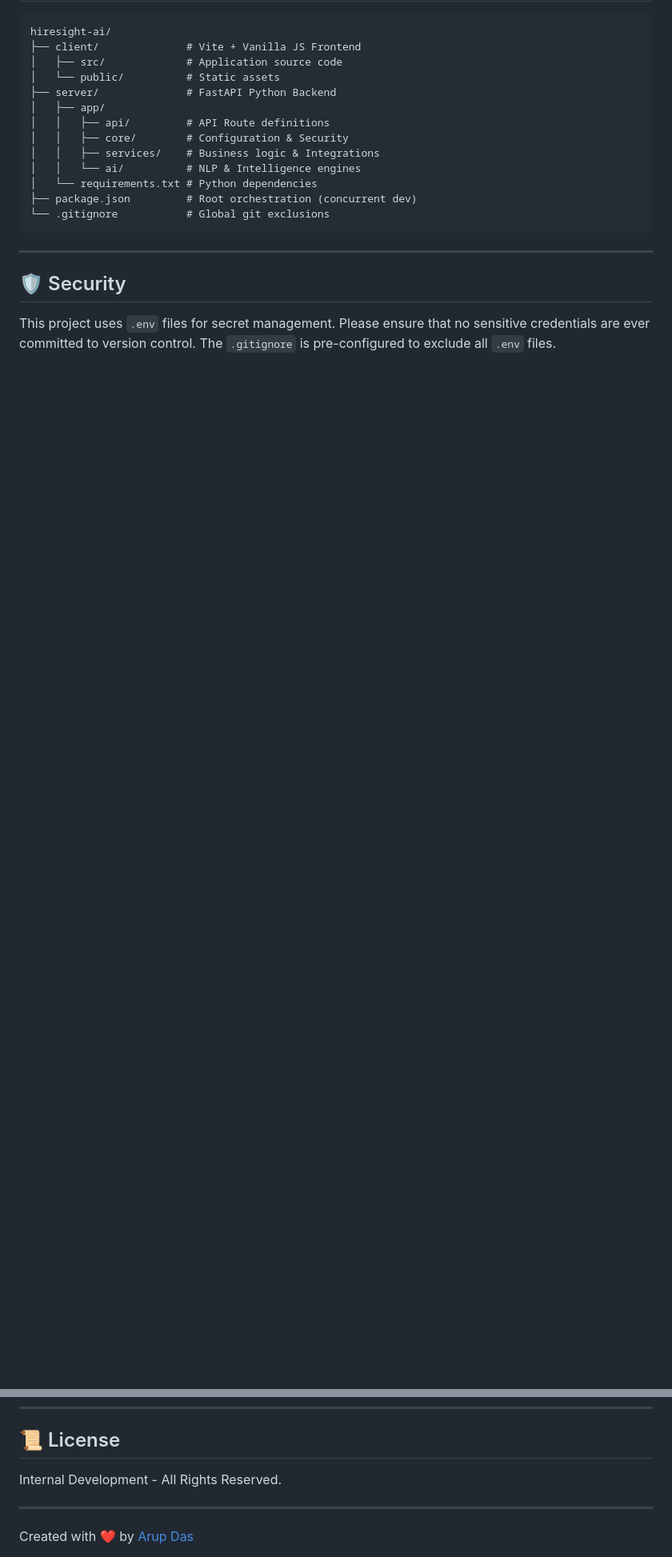
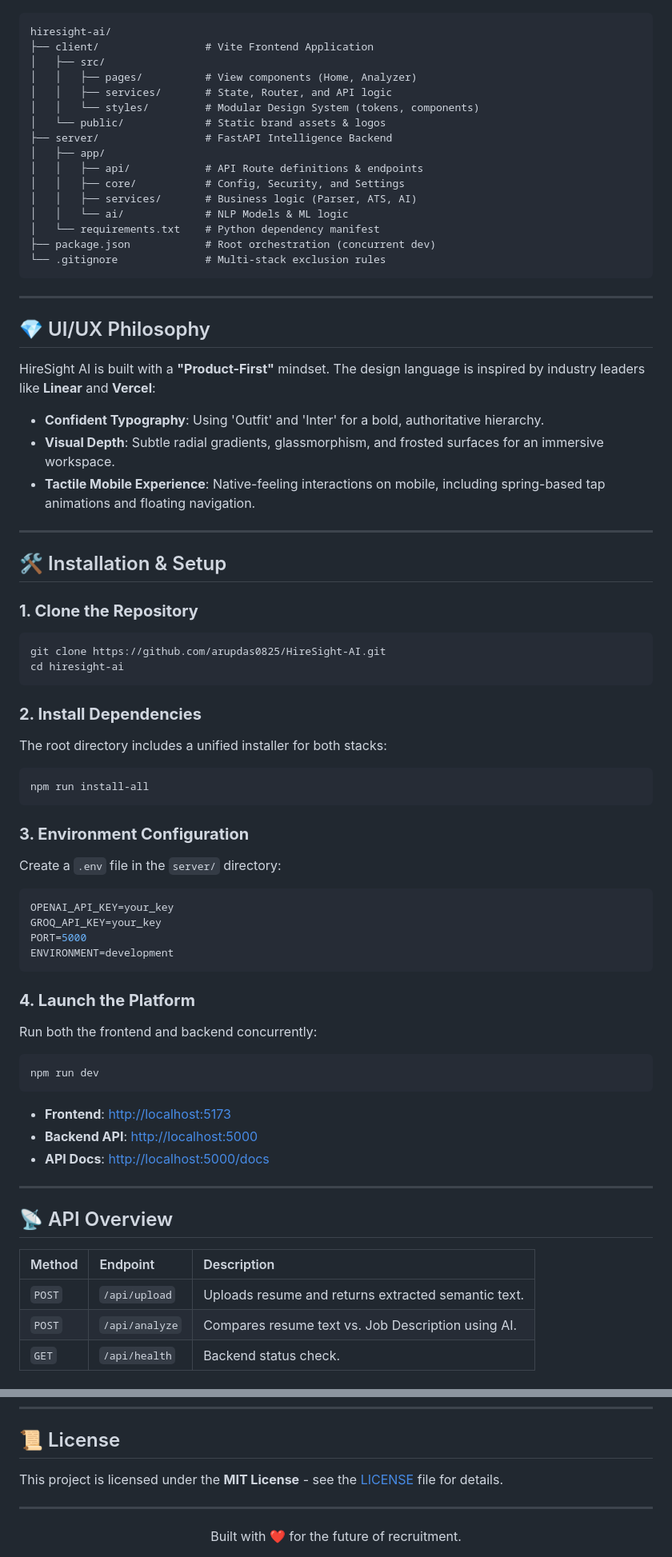
Before and after one commit to arupdas0825/HireSight-AI, a Markdown page: README.md, 2 parts joined by grey strips. Shown at 80% size. Rendered like a GitHub page; blank space fills up the shorter version.

Commit message:
feat: rebuild readme.md

````diff
--- a/README.md
+++ b/README.md
@@ -86,21 +74,73 @@ npm run dev
 
 ```text
 hiresight-ai/
-├── client/              # Vite + Vanilla JS Frontend
-│   ├── src/             # Application source code
-│   └── public/          # Static assets
-├── server/              # FastAPI Python Backend
+├── client/                 # Vite Frontend Application
+│   ├── src/
+│   │   ├── pages/          # View components (Home, Analyzer)
+│   │   ├── services/       # State, Router, and API logic
+│   │   └── styles/         # Modular Design System (tokens, components)
+│   └── public/             # Static brand assets & logos
+├── server/                 # FastAPI Intelligence Backend
 │   ├── app/
-│   │   ├── api/         # API Route definitions
-│   │   ├── core/        # Configuration & Security
-│   │   ├── services/    # Business logic & Integrations
-│   │   └── ai/          # NLP & Intelligence engines
-│   └── requirements.txt # Python dependencies
-├── package.json         # Root orchestration (concurrent dev)
-└── .gitignore           # Global git exclusions
+│   │   ├── api/            # API Route definitions & endpoints
+│   │   ├── core/           # Config, Security, and Settings
+│   │   ├── services/       # Business logic (Parser, ATS, AI)
+│   │   └── ai/             # NLP Models & ML logic
+│   └── requirements.txt    # Python dependency manifest
+├── package.json            # Root orchestration (concurrent dev)
+└── .gitignore              # Multi-stack exclusion rules
 ```
 
 ---
 
-## 🛡️ Security
-This project uses `.env` files for secret management. Please ensure that no sensitive credentials are ever committed to version control. The `.gitignore` is pre-configured to exclude all `.env` files.
+## 💎 UI/UX Philosophy
+
+HireSight AI is built with a **"Product-First"** mindset. The design language is inspired by industry leaders like **Linear** and **Vercel**:
+- **Confident Typography**: Using 'Outfit' and 'Inter' for a bold, authoritative hierarchy.
+- **Visual Depth**: Subtle radial gradients, glassmorphism, and frosted surfaces for an immersive workspace.
+- **Tactile Mobile Experience**: Native-feeling interactions on mobile, including spring-based tap animations and floating navigation.
+
+---
+
+## 🛠️ Installation & Setup
+
+### **1. Clone the Repository**
+```bash
+git clone https://github.com/arupdas0825/HireSight-AI.git
+cd hiresight-ai
+```
+
+### **2. Install Dependencies**
+The root directory includes a unified installer for both stacks:
+```bash
+npm run install-all
+```
+
+### **3. Environment Configuration**
+Create a `.env` file in the `server/` directory:
+```env
+OPENAI_API_KEY=your_key
+GROQ_API_KEY=your_key
+PORT=5000
+ENVIRONMENT=development
+```
+
+### **4. Launch the Platform**
+Run both the frontend and backend concurrently:
+```bash
+npm run dev
+```
+- **Frontend**: [http://localhost:5173](http://localhost:5173)
+- **Backend API**: [http://localhost:5000](http://localhost:5000)
+- **API Docs**: [http://localhost:5000/docs](http://localhost:5000/docs)
+
+---
+
+## 📡 API Overview
+
+| Method | Endpoint | Description |
+| :--- | :--- | :--- |
+| `POST` | `/api/upload` | Uploads resume and returns extracted semantic text. |
+| `POST` | `/api/analyze` | Compares resume text vs. Job Description using AI. |
+| `GET` | `/api/health` | Backend status check. |
+
@@ -108,7 +167,10 @@ This project uses `.env` files for secret management. Please ensure that no sens
 ---
 
 ## 📜 License
-Internal Development - All Rights Reserved.
+
+This project is licensed under the **MIT License** - see the [LICENSE](LICENSE) file for details.
 
 ---
-Created with ❤️ by [Arup Das](https://github.com/arupdas0825)
+<div align="center">
+  Built with ❤️ for the future of recruitment.
+</div>
````
Also changed, not shown: other parts of README.md (+74 -67 lines).
